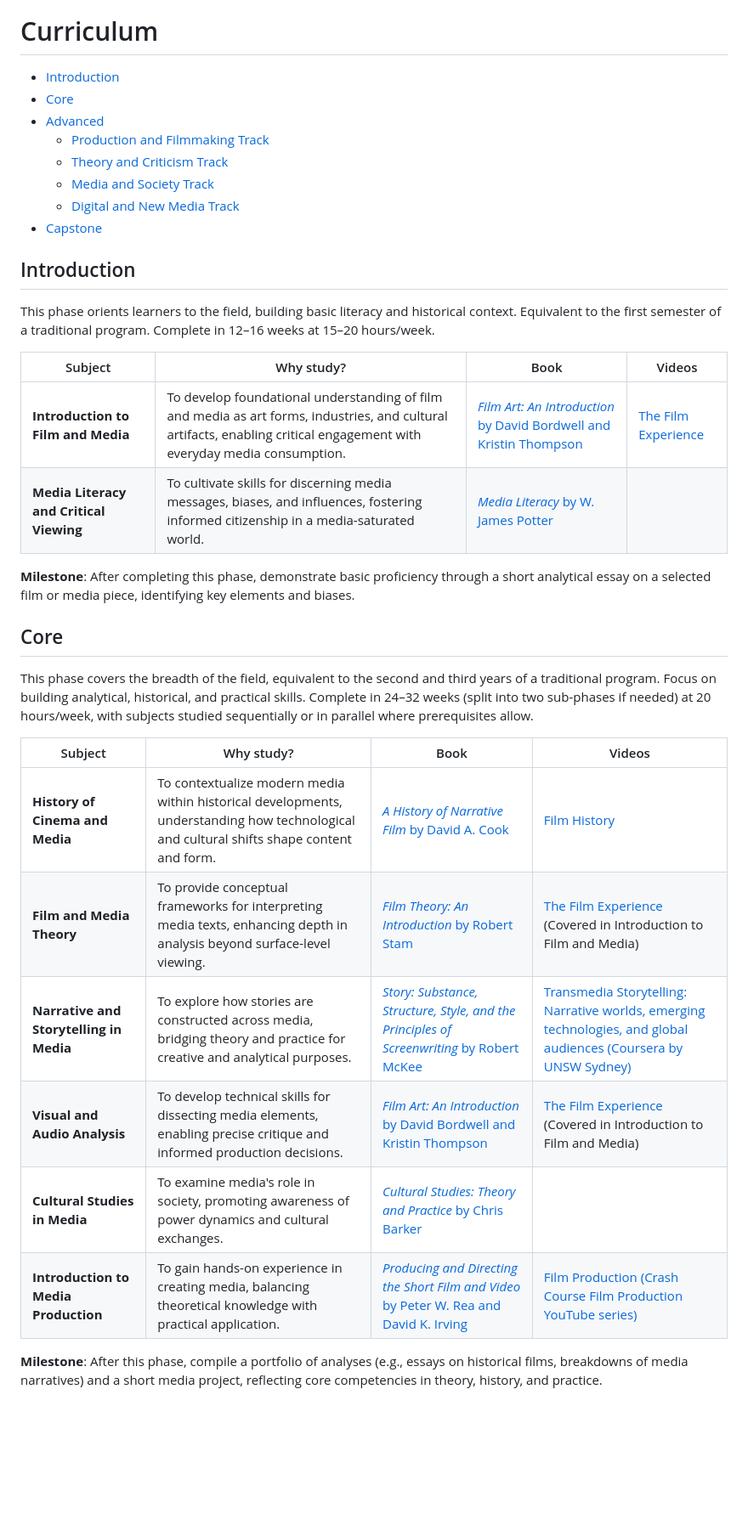
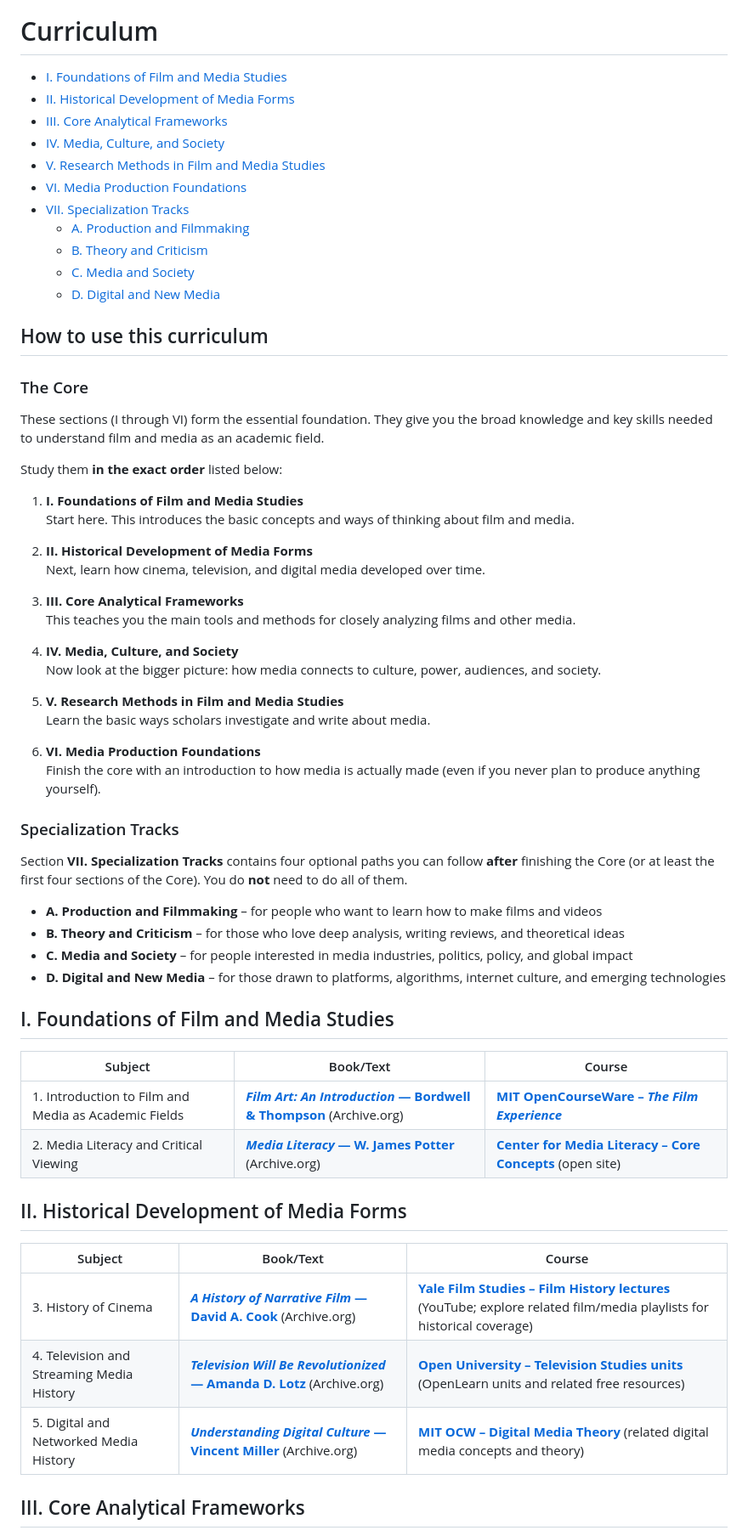
Before and after one commit to hocbigg/film-and-media-studies, a Markdown page: README.md, the part around one of its changes. Shown at 85% size. Drawn GitHub-style; blank space fills up the shorter version.

```diff
--- a/README.md
+++ b/README.md
@@ -67,39 +53,68 @@ they belong in [extras/courses](extras/courses.md), [extras/readings](extras/rea
 
 # Curriculum
 
-- [Introduction](#introduction)
-- [Core](#core)
-- [Advanced](#advanced)
-    - [Production and Filmmaking Track](#production-and-filmmaking-track)
-    - [Theory and Criticism Track](#theory-and-criticism-track)
-    - [Media and Society Track](#media-and-society-track)
-    - [Digital and New Media Track](#digital-and-new-media-track)
-- [Capstone](#capstone)
+- [I. Foundations of Film and Media Studies](#i-foundations-of-film-and-media-studies)
+- [II. Historical Development of Media Forms](#ii-historical-development-of-media-forms)
+- [III. Core Analytical Frameworks](#iii-core-analytical-frameworks)
+- [IV. Media, Culture, and Society](#iv-media-culture-and-society)
+- [V. Research Methods in Film and Media Studies](#v-research-methods-in-film-and-media-studies)
+- [VI. Media Production Foundations](#vi-media-production-foundations)
+- [VII. Specialization Tracks](#vii-specialization-tracks)
+    - [A. Production and Filmmaking](#a-production-and-filmmaking)
+    - [B. Theory and Criticism](#b-theory-and-criticism)
+    - [C. Media and Society](#c-media-and-society)
+    - [D. Digital and New Media](#d-digital-and-new-media)
+
+## How to use this curriculum
+
+### The Core
+
+These sections (I through VI) form the essential foundation. They give you the broad knowledge and key skills needed to understand film and media as an academic field.
+
+Study them **in the exact order** listed below:
+
+1. **I. Foundations of Film and Media Studies**
+   Start here. This introduces the basic concepts and ways of thinking about film and media.
+
+2. **II. Historical Development of Media Forms**
+   Next, learn how cinema, television, and digital media developed over time.
+
+3. **III. Core Analytical Frameworks**
+   This teaches you the main tools and methods for closely analyzing films and other media.
+
+4. **IV. Media, Culture, and Society**
+   Now look at the bigger picture: how media connects to culture, power, audiences, and society.
+
+5. **V. Research Methods in Film and Media Studies**
+   Learn the basic ways scholars investigate and write about media.
+
+6. **VI. Media Production Foundations**
+   Finish the core with an introduction to how media is actually made (even if you never plan to produce anything yourself).
 
 
-## Introduction
+### Specialization Tracks
 
-This phase orients learners to the field, building basic literacy and historical context. Equivalent to the first semester of a traditional program. Complete in 12–16 weeks at 15–20 hours/week.
+Section **VII. Specialization Tracks** contains four optional paths you can follow **after** finishing the Core (or at least the first four sections of the Core). You do **not** need to do all of them.
 
-| Subject | Why study? | Book | Videos |
-| --- | --- | --- | --- |
-| **Introduction to Film and Media** | To develop foundational understanding of film and media as art forms, industries, and cultural artifacts, enabling critical engagement with everyday media consumption. | [*Film Art: An Introduction* by David Bordwell and Kristin Thompson](https://archive.org/details/davidbordwellkristinthompsonfilmartaninbooksee.org) | [The Film Experience](https://ocw.mit.edu/courses/21l-011-the-film-experience-fall-2013/) |
-| **Media Literacy and Critical Viewing** | To cultivate skills for discerning media messages, biases, and influences, fostering informed citizenship in a media-saturated world. | [*Media Literacy* by W. James Potter](https://archive.org/details/medialiteracy0000pott) | |
+- **A. Production and Filmmaking** – for people who want to learn how to make films and videos
+- **B. Theory and Criticism** – for those who love deep analysis, writing reviews, and theoretical ideas
+- **C. Media and Society** – for people interested in media industries, politics, policy, and global impact
+- **D. Digital and New Media** – for those drawn to platforms, algorithms, internet culture, and emerging technologies
 
-**Milestone**: After completing this phase, demonstrate basic proficiency through a short analytical essay on a selected film or media piece, identifying key elements and biases.
+## I. Foundations of Film and Media Studies
 
-## Core
+| Subject | Book/Text | Course |
+| --- | --- | --- |
+| 1. Introduction to Film and Media as Academic Fields | **[_Film Art: An Introduction_ — Bordwell & Thompson](https://archive.org/details/filmartintroduct0000bord)** (Archive.org) | **[MIT OpenCourseWare – _The Film Experience_](https://ocw.mit.edu/courses/21l-011-the-film-experience-fall-2013/)** |
+| 2. Media Literacy and Critical Viewing | **[_Media Literacy_ — W. James Potter](https://archive.org/details/medialiteracy0000pott_t0v8)** (Archive.org) | **[Center for Media Literacy – Core Concepts](https://www.medialit.org/reading-room/five-core-concepts-media-literacy)** (open site) |
 
-This phase covers the breadth of the field, equivalent to the second and third years of a traditional program. Focus on building analytical, historical, and practical skills. Complete in 24–32 weeks (split into two sub-phases if needed) at 20 hours/week, with subjects studied sequentially or in parallel where prerequisites allow.
+## II. Historical Development of Media Forms
 
-| Subject | Why study? | Book | Videos |
-| --- | --- | --- | --- |
-| **History of Cinema and Media** | To contextualize modern media within historical developments, understanding how technological and cultural shifts shape content and form. | [*A History of Narrative Film* by David A. Cook](https://archive.org/details/historyofnarrati0000cook_z8c5) | [Film History](https://www.youtube.com/playlist?list=PL8dPuuaLjXtN-Bd-H_TGq72CN50Fpv_JX) |
-| **Film and Media Theory** | To provide conceptual frameworks for interpreting media texts, enhancing depth in analysis beyond surface-level viewing. | [*Film Theory: An Introduction* by Robert Stam](https://www.amazon.com/Film-Theory-Introduction-Robert-Stam/dp/063120654X) | [The Film Experience](https://ocw.mit.edu/courses/21l-011-the-film-experience-fall-2013/) (Covered in Introduction to Film and Media) |
-| **Narrative and Storytelling in Media** | To explore how stories are constructed across media, bridging theory and practice for creative and analytical purposes. | [*Story: Substance, Structure, Style, and the Principles of Screenwriting* by Robert McKee](https://archive.org/details/RobertMcKeeStorypdf) | [Transmedia Storytelling: Narrative worlds, emerging technologies, and global audiences (Coursera by UNSW Sydney)](https://www.coursera.org/learn/transmedia-storytelling) |
-| **Visual and Audio Analysis** | To develop technical skills for dissecting media elements, enabling precise critique and informed production decisions. | [*Film Art: An Introduction* by David Bordwell and Kristin Thompson](https://archive.org/details/davidbordwellkristinthompsonfilmartaninbooksee.org) | [The Film Experience](https://ocw.mit.edu/courses/21l-011-the-film-experience-fall-2013/) (Covered in Introduction to Film and Media) |
-| **Cultural Studies in Media** | To examine media's role in society, promoting awareness of power dynamics and cultural exchanges. | [*Cultural Studies: Theory and Practice* by Chris Barker](https://www.amazon.com/Cultural-Studies-Theory-Practice-Barker/dp/0857024809) |  |
-| **Introduction to Media Production** | To gain hands-on experience in creating media, balancing theoretical knowledge with practical application. | [*Producing and Directing the Short Film and Video* by Peter W. Rea and David K. Irving](https://archive.org/details/producingdirecti00reap) | [Film Production (Crash Course Film Production YouTube series)](https://www.youtube.com/playlist?list=PL8dPuuaLjXtOeRp8G6ktI6B0h6cQAyC2c) |
+| Subject | Book/Text | Course |
+| --- | --- | --- |
+| 3. History of Cinema | **[_A History of Narrative Film_ — David A. Cook](https://archive.org/details/historyofnarrati0000cook_z8c5)** (Archive.org) | **[Yale Film Studies – Film History lectures](https://www.youtube.com/user/YaleCourses/playlists)** (YouTube; explore related film/media playlists for historical coverage) |
+| 4. Television and Streaming Media History | **[_Television Will Be Revolutionized_ — Amanda D. Lotz](https://archive.org/details/televisionwillbe0000lotz)** (Archive.org) | **[Open University – Television Studies units](https://www.open.edu/openlearn/history-the-arts/television-studies)** (OpenLearn units and related free resources) |
+| 5. Digital and Networked Media History | **[_Understanding Digital Culture_ — Vincent Miller](https://archive.org/details/understandingdig0000mill)** (Archive.org) | **[MIT OCW – Digital Media Theory](https://ocw.mit.edu/courses/cms-633-digital-humanities-spring-2015/)** (related digital media concepts and theory) |
 
-**Milestone**: After this phase, compile a portfolio of analyses (e.g., essays on historical films, breakdowns of media narratives) and a short media project, reflecting core competencies in theory, history, and practice.
+## III. Core Analytical Frameworks
 
```
Also changed, not shown: other parts of README.md (+37 -53 lines).
